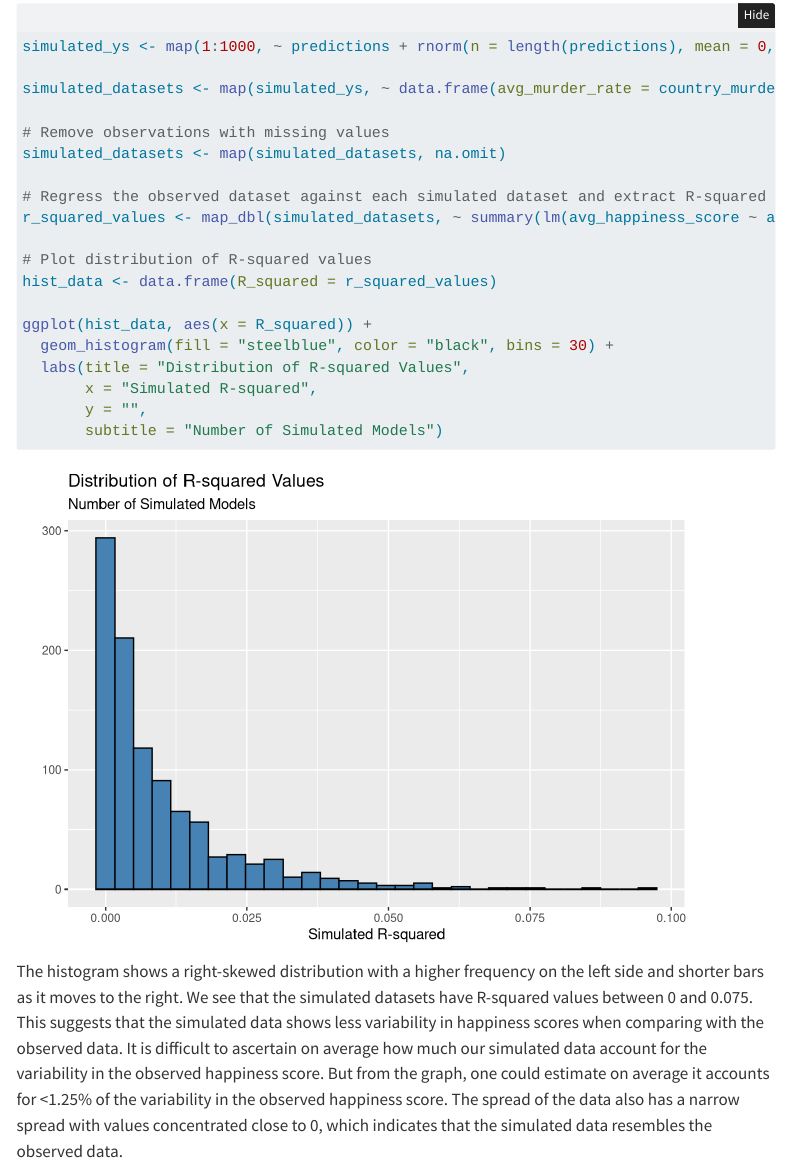
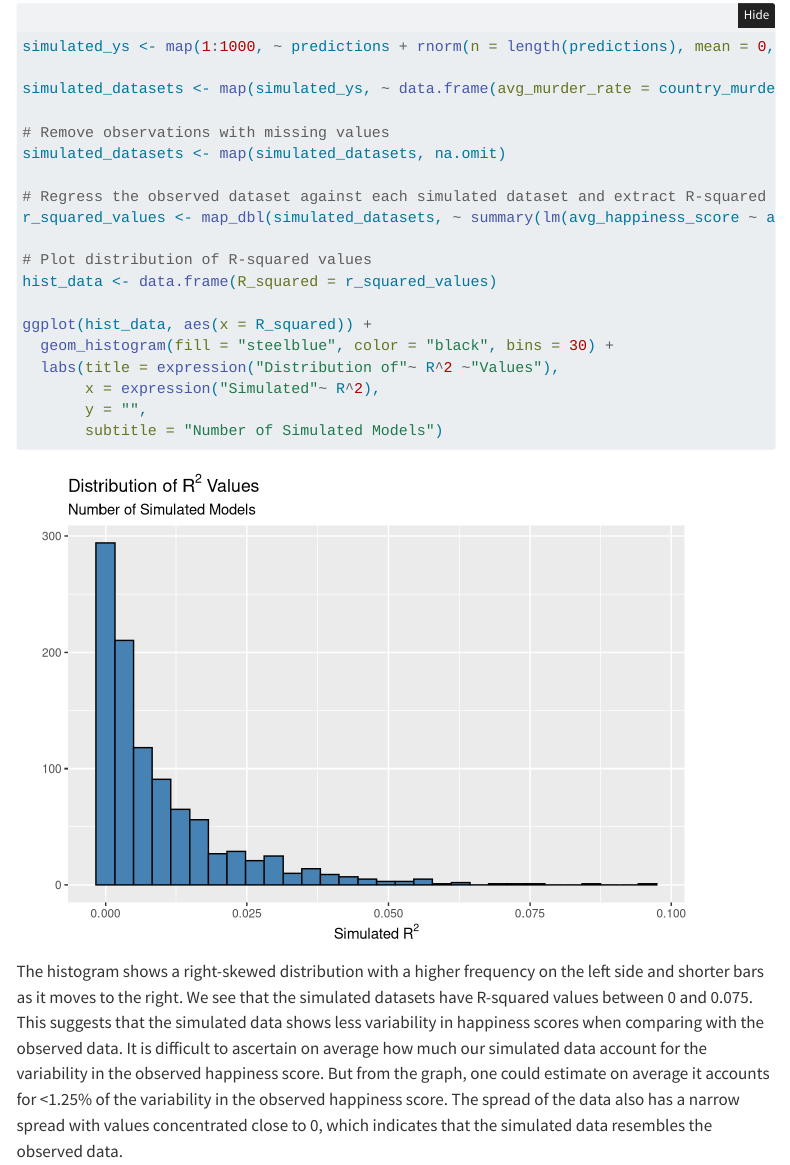
Before and after one commit to thienan11/STAT331-Final-Project, a Quarto document (final-project-report.qmd): the page in a window 1100 px wide, from 7480 px down. Rendered offline with R 4.5, knitr and Pandoc in place of Quarto, with nearby package versions; folded parts are opened; code that draws random numbers runs with fixed seeds of ours; some code elsewhere in the file could not run offline; menus at the side of the page are left out.

Commit message:
changed R-squared expression formatting

```diff
--- a/final-project-report.qmd
+++ b/final-project-report.qmd
@@ -279,8 +279,8 @@ hist_data <- data.frame(R_squared = r_squared_values)
 
 ggplot(hist_data, aes(x = R_squared)) +
   geom_histogram(fill = "steelblue", color = "black", bins = 30) +
-  labs(title = "Distribution of R-squared Values",
-       x = "Simulated R-squared",
+  labs(title = expression("Distribution of"~ R^2 ~"Values"),
+       x = expression("Simulated"~ R^2),
        y = "",
        subtitle = "Number of Simulated Models")
 
```
